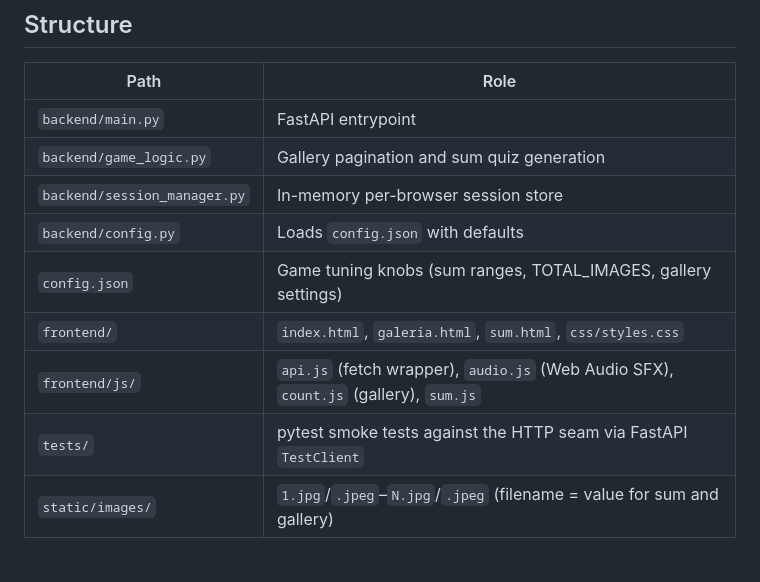
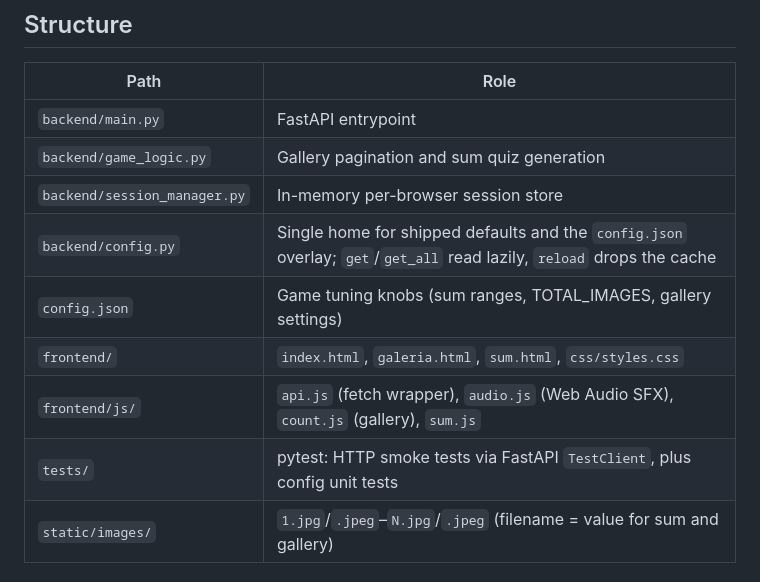
Before and after one commit to Lmex89/quiz-numberblock, a Markdown page: AGENTS.md, the part around the change. GitHub-like rendering.

Commit message:
docs: note config as defaults and merge home
AGENTS.md described config.py only as a loader, hiding where the
defaults live. Record it as the single defaults/merge home with its
reload seam, and mention the new config unit tests.

Signed-off-by: lmex89 <bjt.mex@gmail.com>

```diff
--- a/AGENTS.md
+++ b/AGENTS.md
@@ -53,11 +53,11 @@ No CI, no lint/typecheck.
 | `backend/main.py` | FastAPI entrypoint |
 | `backend/game_logic.py` | Gallery pagination and sum quiz generation |
 | `backend/session_manager.py` | In-memory per-browser session store |
-| `backend/config.py` | Loads `config.json` with defaults |
+| `backend/config.py` | Single home for shipped defaults and the `config.json` overlay; `get`/`get_all` read lazily, `reload` drops the cache |
 | `config.json` | Game tuning knobs (sum ranges, TOTAL_IMAGES, gallery settings) |
 | `frontend/` | `index.html`, `galeria.html`, `sum.html`, `css/styles.css` |
 | `frontend/js/` | `api.js` (fetch wrapper), `audio.js` (Web Audio SFX), `count.js` (gallery), `sum.js` |
-| `tests/` | pytest smoke tests against the HTTP seam via FastAPI `TestClient` |
+| `tests/` | pytest: HTTP smoke tests via FastAPI `TestClient`, plus config unit tests |
 | `static/images/` | `1.jpg`/`.jpeg`–`N.jpg`/`.jpeg` (filename = value for sum and gallery) |
 
 ## Key details
```
